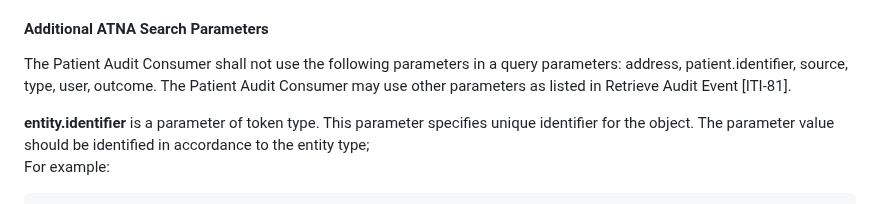
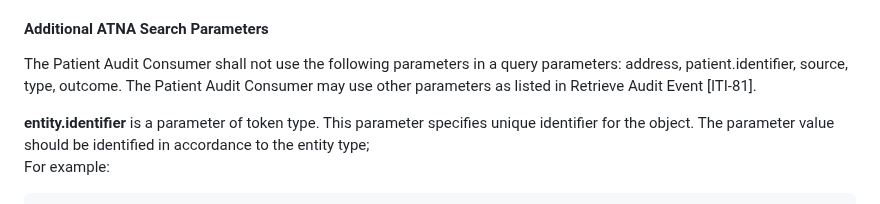
Before and after one commit to ehealthsuisse/ch-atc, a Markdown page: input/pagecontent/volume-2.md, the part around the change. Drawn GitHub-style.

Commit message:
Remove user seearch parameter from Additional ATNA Search Parameters

```diff
--- a/input/pagecontent/volume-2.md
+++ b/input/pagecontent/volume-2.md
@@ -24,7 +24,7 @@ where:
 
 #### Additional ATNA Search Parameters
 
-The Patient Audit Consumer shall not use the following parameters in a query parameters: address, patient.identifier, source, type, user, outcome. The Patient Audit Consumer may use other parameters as listed in Retrieve Audit Event [ITI-81].
+The Patient Audit Consumer shall not use the following parameters in a query parameters: address, patient.identifier, source, type, outcome. The Patient Audit Consumer may use other parameters as listed in Retrieve Audit Event [ITI-81].
 
 **entity.identifier** is a parameter of token type. This parameter specifies unique identifier for the object. The parameter value should be identified in accordance to the entity type;
 For example:
```
